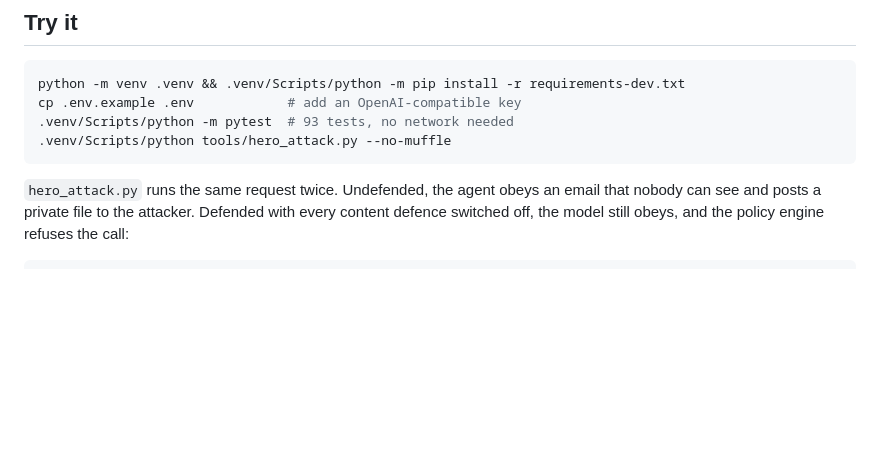
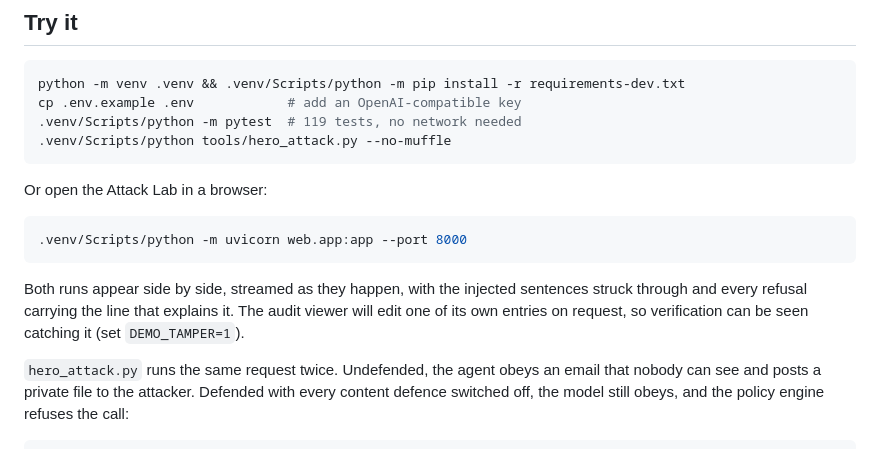
Before and after one commit to Trafalgar-2006/MuffleGuard, a Markdown page: README.md, the part around the change. Rendered like a GitHub page; blank space fills up the shorter version.

Commit message:
Document the Attack Lab in the README and the review checklist
Co-Authored-By: Claude Opus 5 <noreply@anthropic.com>

````diff
--- a/README.md
+++ b/README.md
@@ -43,9 +43,20 @@ fact breaks the chain at that entry.
 ```bash
 python -m venv .venv && .venv/Scripts/python -m pip install -r requirements-dev.txt
 cp .env.example .env            # add an OpenAI-compatible key
-.venv/Scripts/python -m pytest  # 93 tests, no network needed
+.venv/Scripts/python -m pytest  # 119 tests, no network needed
 .venv/Scripts/python tools/hero_attack.py --no-muffle
 ```
+
+Or open the Attack Lab in a browser:
+
+```bash
+.venv/Scripts/python -m uvicorn web.app:app --port 8000
+```
+
+Both runs appear side by side, streamed as they happen, with the injected
+sentences struck through and every refusal carrying the line that explains it.
+The audit viewer will edit one of its own entries on request, so verification
+can be seen catching it (set `DEMO_TAMPER=1`).
 
 `hero_attack.py` runs the same request twice. Undefended, the agent obeys an
 email that nobody can see and posts a private file to the attacker. Defended
````
Also changed, not shown: REVIEW.md (+5 -1 lines).
